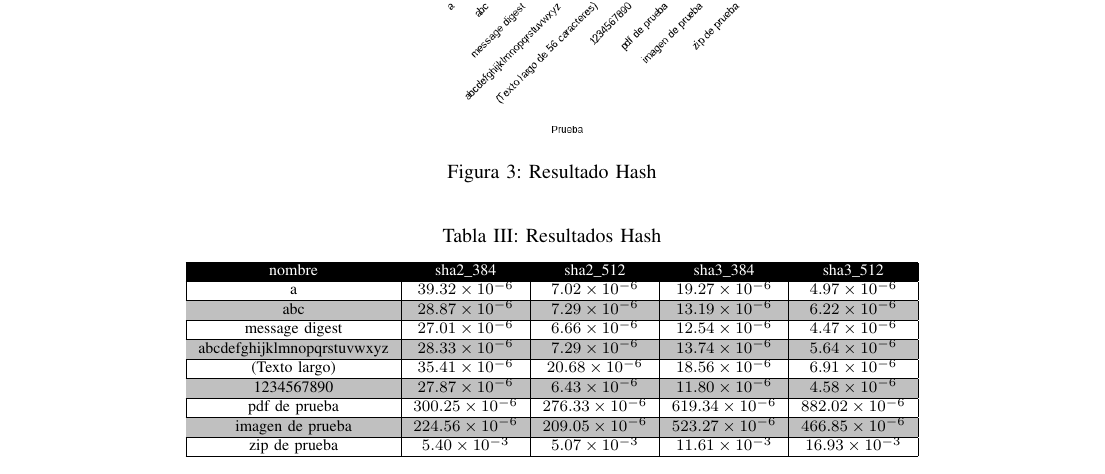
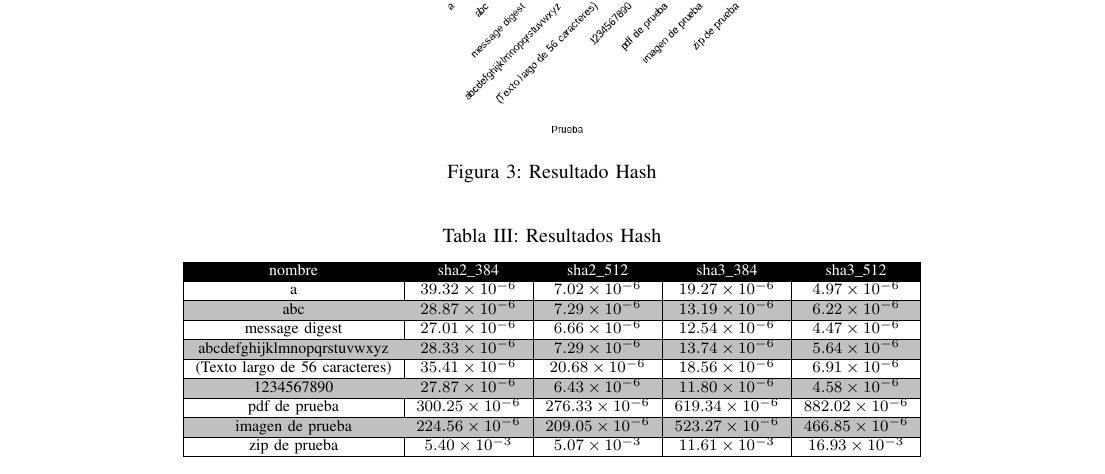
Before and after one commit to ValdrST/test_algoritmos_crypto, a LaTeX paper (doc/main.tex, which reads doc/secciones/desarrollo.tex): part of page 9 of 13, cut so that both start at the same text. Compiled offline with pdfLaTeX.

Commit message:
especificando prueba

```diff
--- a/doc/secciones/desarrollo.tex
+++ b/doc/secciones/desarrollo.tex
@@ -208,7 +208,7 @@ entonces el SHA-3 puede ser igual de rápido e incluso más rápido que el SHA-2
     message digest             & $\num{27.01E-06}$  & $\num{6.66E-06 }$  & $\num{12.54E-06}$  & $\num{4.47E-06}$   \\ \hline
     \rowcolor[HTML]{C0C0C0}
     abcdefghijklmnopqrstuvwxyz & $\num{28.33E-06}$  & $\num{7.29E-06 }$  & $\num{13.74E-06}$  & $\num{5.64E-06}$   \\ \hline
-    (Texto largo)              & $\num{35.41E-06}$  & $\num{20.68E-06}$  & $\num{18.56E-06}$  & $\num{6.91E-06}$   \\ \hline
+    (Texto largo de 56 caracteres)              & $\num{35.41E-06}$  & $\num{20.68E-06}$  & $\num{18.56E-06}$  & $\num{6.91E-06}$   \\ \hline
     \rowcolor[HTML]{C0C0C0}
     1234567890                 & $\num{27.87E-06}$  & $\num{6.43E-06 }$  & $\num{11.80E-06}$  & $\num{4.58E-06}$   \\ \hline
     pdf de prueba              & $\num{300.25E-06}$ & $\num{276.33E-06}$ & $\num{619.34E-06}$ & $\num{882.02E-06}$ \\ \hline
```
